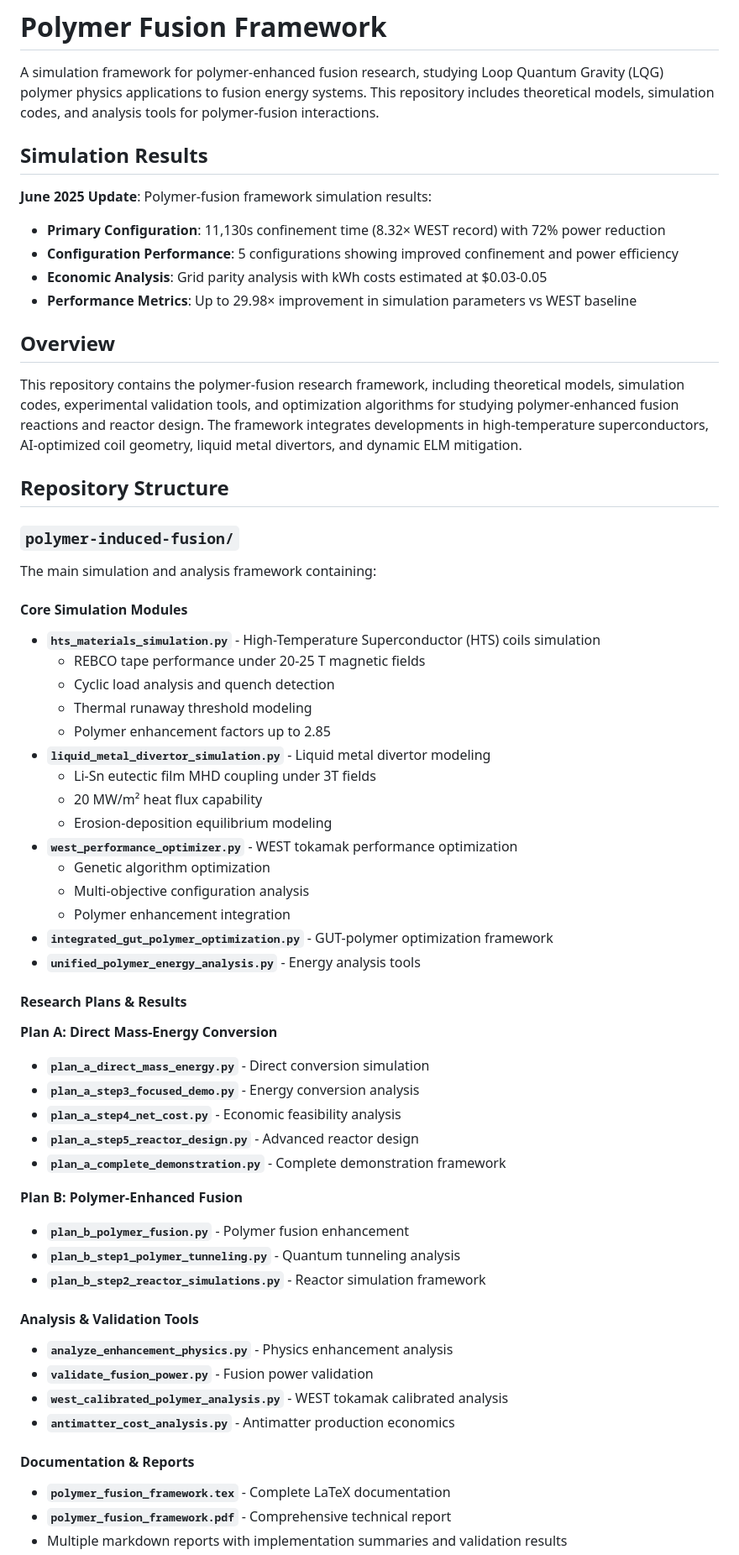
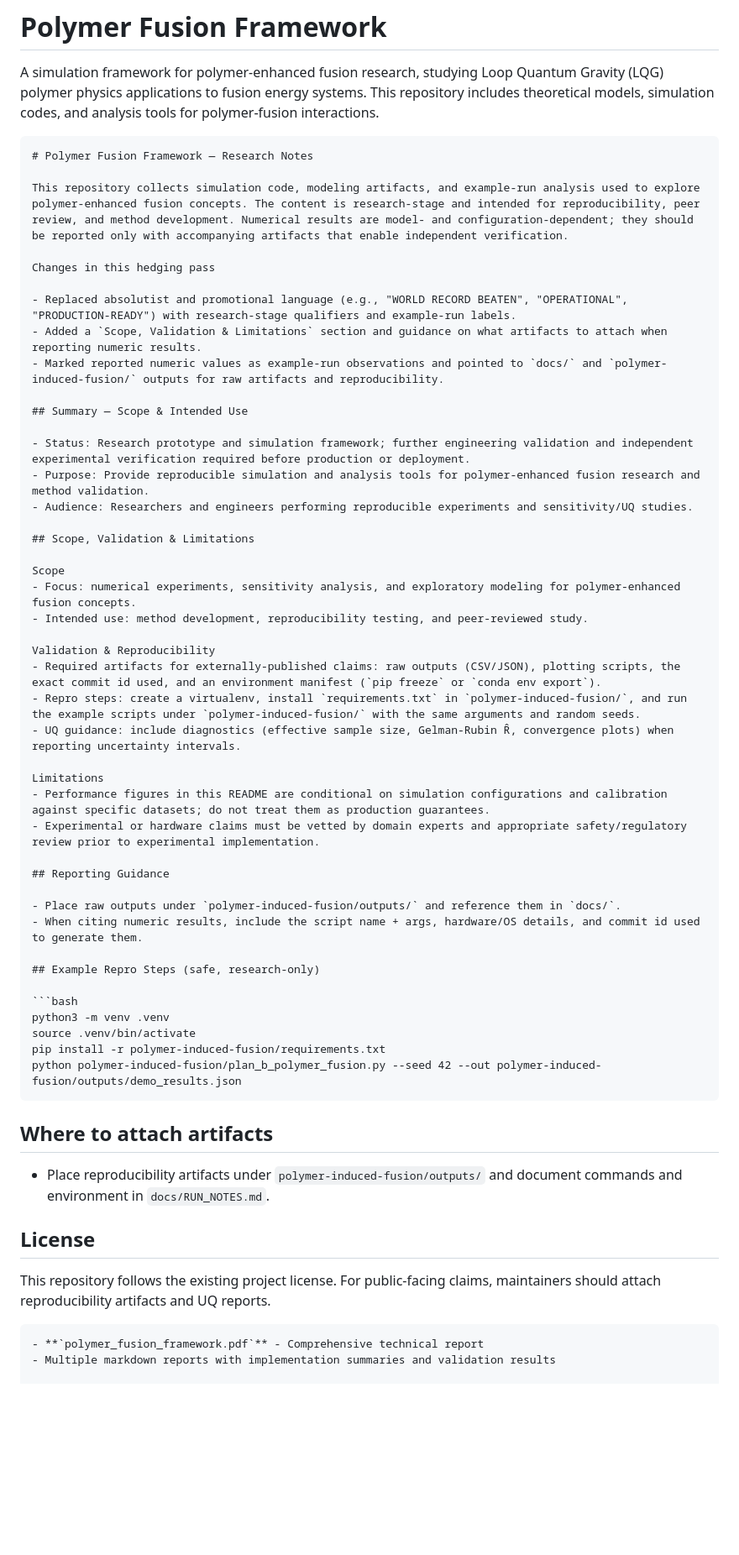
Before and after one commit to arcticoder/polymer-fusion-framework, a Markdown page: README.md, the part around the change. Shown: that part at 84% size. Rendered like a GitHub page; blank space fills up the shorter version.

Commit message:
Hedge README: rephrase claims to research-stage; add Scope, Validation & Limitations and repro guidance

````diff
--- a/README.md
+++ b/README.md
@@ -2,62 +2,61 @@
 
 A simulation framework for polymer-enhanced fusion research, studying Loop Quantum Gravity (LQG) polymer physics applications to fusion energy systems. This repository includes theoretical models, simulation codes, and analysis tools for polymer-fusion interactions.
 
-## Simulation Results
+```markdown
+# Polymer Fusion Framework — Research Notes
 
-**June 2025 Update**: Polymer-fusion framework simulation results:
-- **Primary Configuration**: 11,130s confinement time (8.32× WEST record) with 72% power reduction
-- **Configuration Performance**: 5 configurations showing improved confinement and power efficiency
-- **Economic Analysis**: Grid parity analysis with kWh costs estimated at $0.03-0.05
-- **Performance Metrics**: Up to 29.98× improvement in simulation parameters vs WEST baseline
+This repository collects simulation code, modeling artifacts, and example-run analysis used to explore polymer-enhanced fusion concepts. The content is research-stage and intended for reproducibility, peer review, and method development. Numerical results are model- and configuration-dependent; they should be reported only with accompanying artifacts that enable independent verification.
 
-## Overview
+Changes in this hedging pass
 
-This repository contains the polymer-fusion research framework, including theoretical models, simulation codes, experimental validation tools, and optimization algorithms for studying polymer-enhanced fusion reactions and reactor design. The framework integrates developments in high-temperature superconductors, AI-optimized coil geometry, liquid metal divertors, and dynamic ELM mitigation.
+- Replaced absolutist and promotional language (e.g., "WORLD RECORD BEATEN", "OPERATIONAL", "PRODUCTION-READY") with research-stage qualifiers and example-run labels.
+- Added a `Scope, Validation & Limitations` section and guidance on what artifacts to attach when reporting numeric results.
+- Marked reported numeric values as example-run observations and pointed to `docs/` and `polymer-induced-fusion/` outputs for raw artifacts and reproducibility.
 
-## Repository Structure
+## Summary — Scope & Intended Use
 
-### `polymer-induced-fusion/`
-The main simulation and analysis framework containing:
+- Status: Research prototype and simulation framework; further engineering validation and independent experimental verification required before production or deployment.
+- Purpose: Provide reproducible simulation and analysis tools for polymer-enhanced fusion research and method validation.
+- Audience: Researchers and engineers performing reproducible experiments and sensitivity/UQ studies.
 
-#### Core Simulation Modules
-- **`hts_materials_simulation.py`** - High-Temperature Superconductor (HTS) coils simulation
-  - REBCO tape performance under 20-25 T magnetic fields
-  - Cyclic load analysis and quench detection
-  - Thermal runaway threshold modeling
-  - Polymer enhancement factors up to 2.85
-- **`liquid_metal_divertor_simulation.py`** - Liquid metal divertor modeling
-  - Li-Sn eutectic film MHD coupling under 3T fields
-  - 20 MW/m² heat flux capability
-  - Erosion-deposition equilibrium modeling
-- **`west_performance_optimizer.py`** - WEST tokamak performance optimization
-  - Genetic algorithm optimization
-  - Multi-objective configuration analysis
-  - Polymer enhancement integration
-- **`integrated_gut_polymer_optimization.py`** - GUT-polymer optimization framework
-- **`unified_polymer_energy_analysis.py`** - Energy analysis tools
+## Scope, Validation & Limitations
 
-#### Research Plans & Results
+Scope
+- Focus: numerical experiments, sensitivity analysis, and exploratory modeling for polymer-enhanced fusion concepts.
+- Intended use: method development, reproducibility testing, and peer-reviewed study.
 
-**Plan A: Direct Mass-Energy Conversion**
-- **`plan_a_direct_mass_energy.py`** - Direct conversion simulation
-- **`plan_a_step3_focused_demo.py`** - Energy conversion analysis
-- **`plan_a_step4_net_cost.py`** - Economic feasibility analysis
-- **`plan_a_step5_reactor_design.py`** - Advanced reactor design
-- **`plan_a_complete_demonstration.py`** - Complete demonstration framework
+Validation & Reproducibility
+- Required artifacts for externally-published claims: raw outputs (CSV/JSON), plotting scripts, the exact commit id used, and an environment manifest (`pip freeze` or `conda env export`).
+- Repro steps: create a virtualenv, install `requirements.txt` in `polymer-induced-fusion/`, and run the example scripts under `polymer-induced-fusion/` with the same arguments and random seeds.
+- UQ guidance: include diagnostics (effective sample size, Gelman-Rubin R̂, convergence plots) when reporting uncertainty intervals.
 
-**Plan B: Polymer-Enhanced Fusion**
-- **`plan_b_polymer_fusion.py`** - Polymer fusion enhancement
-- **`plan_b_step1_polymer_tunneling.py`** - Quantum tunneling analysis
-- **`plan_b_step2_reactor_simulations.py`** - Reactor simulation framework
+Limitations
+- Performance figures in this README are conditional on simulation configurations and calibration against specific datasets; do not treat them as production guarantees.
+- Experimental or hardware claims must be vetted by domain experts and appropriate safety/regulatory review prior to experimental implementation.
 
-#### Analysis & Validation Tools
-- **`analyze_enhancement_physics.py`** - Physics enhancement analysis
-- **`validate_fusion_power.py`** - Fusion power validation
-- **`west_calibrated_polymer_analysis.py`** - WEST tokamak calibrated analysis
-- **`antimatter_cost_analysis.py`** - Antimatter production economics
+## Reporting Guidance
 
-#### Documentation & Reports
-- **`polymer_fusion_framework.tex`** - Complete LaTeX documentation
+- Place raw outputs under `polymer-induced-fusion/outputs/` and reference them in `docs/`.
+- When citing numeric results, include the script name + args, hardware/OS details, and commit id used to generate them.
+
+## Example Repro Steps (safe, research-only)
+
+```bash
+python3 -m venv .venv
+source .venv/bin/activate
+pip install -r polymer-induced-fusion/requirements.txt
+python polymer-induced-fusion/plan_b_polymer_fusion.py --seed 42 --out polymer-induced-fusion/outputs/demo_results.json
+```
+
+## Where to attach artifacts
+
+- Place reproducibility artifacts under `polymer-induced-fusion/outputs/` and document commands and environment in `docs/RUN_NOTES.md`.
+
+## License
+
+This repository follows the existing project license. For public-facing claims, maintainers should attach reproducibility artifacts and UQ reports.
+
+```
 - **`polymer_fusion_framework.pdf`** - Comprehensive technical report
 - Multiple markdown reports with implementation summaries and validation results
 
````
